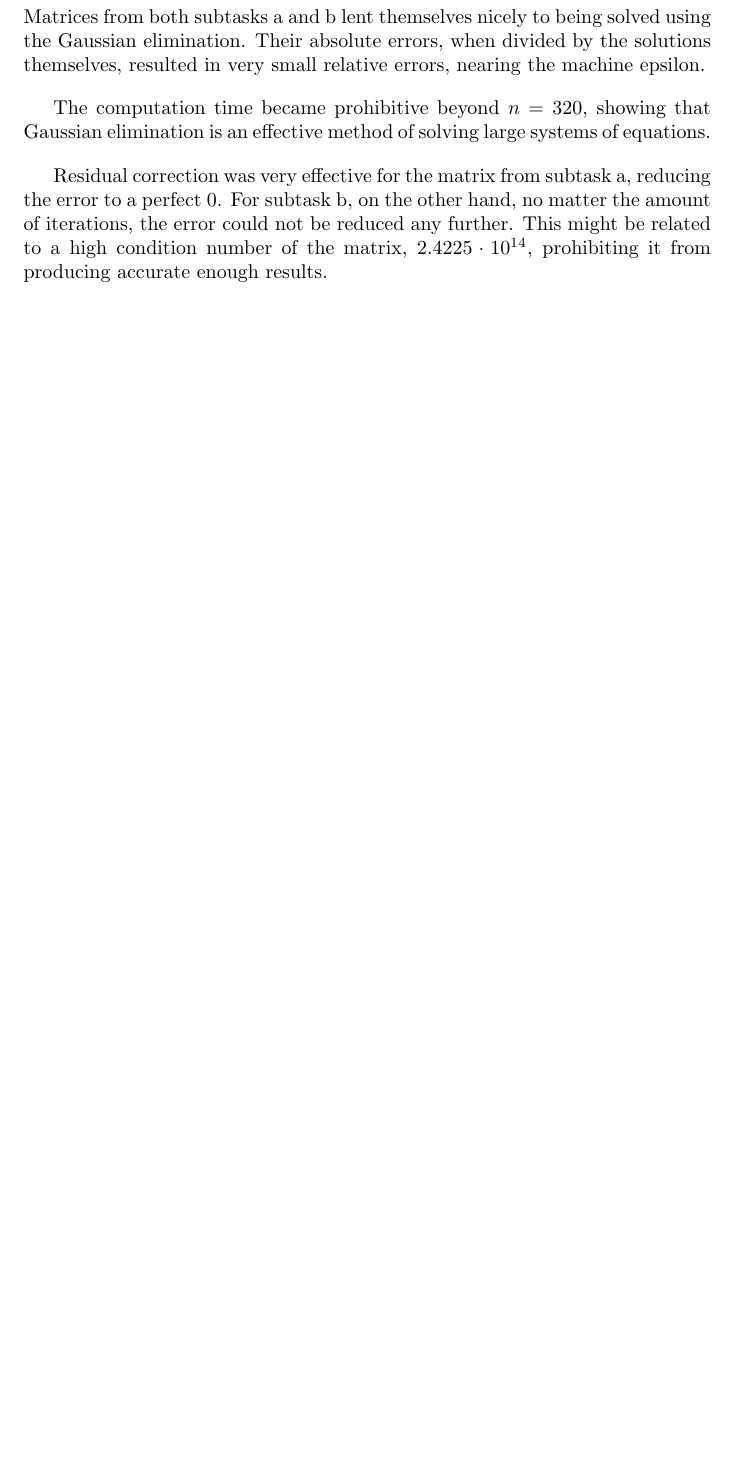
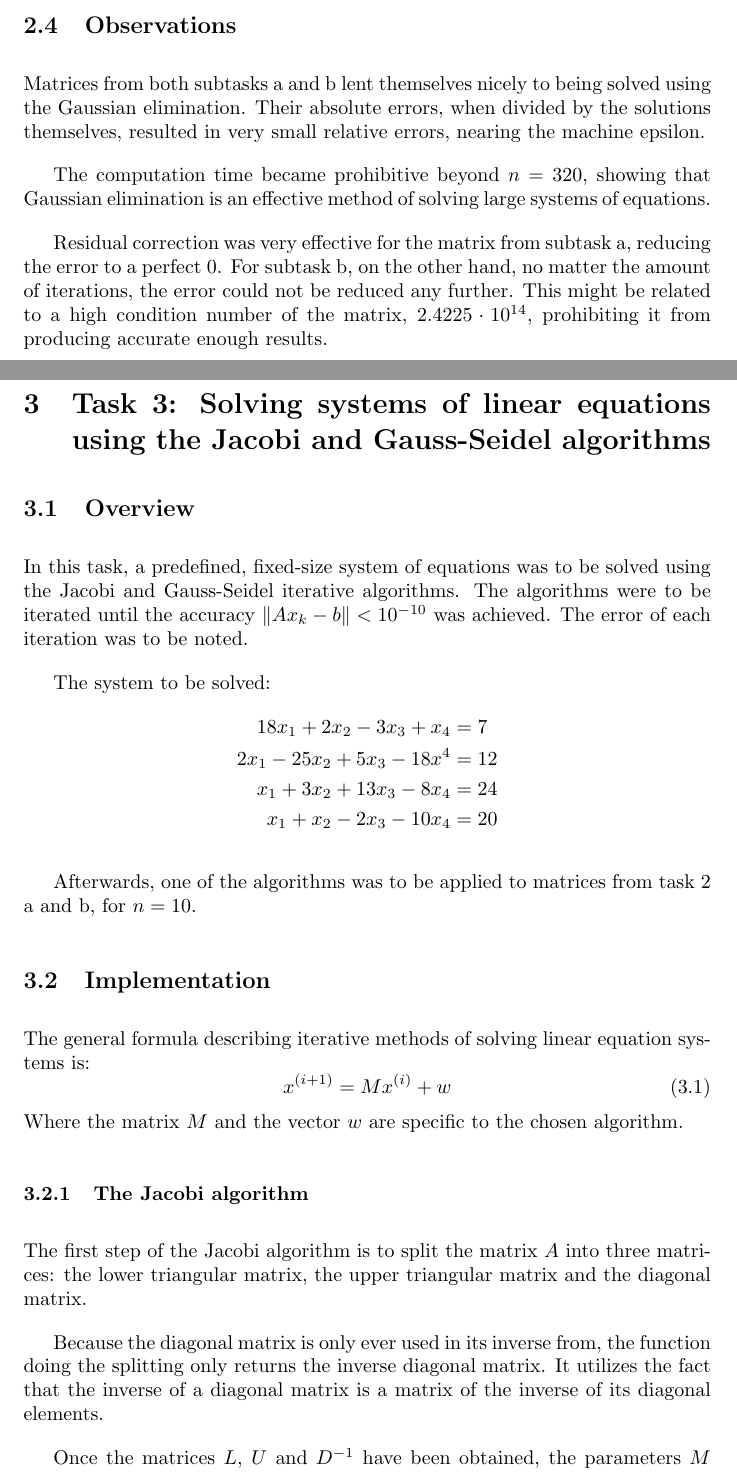
Before and after one commit to Lachcim/szopinski-enume, a LaTeX document (projA/report/projAreport.tex): part of page 6 of 6 before the commit and two parts of pages 6 and 7 of 8 after it, the two joined at a grey line, cut at the place of the change, the shorter picture padded with empty space. Compiled offline with pdfLaTeX.

Commit message:
Add task 3 overview and implementation

```diff
--- a/projA/report/projAreport.tex
+++ b/projA/report/projAreport.tex
@@ -266,3 +265,49 @@
 	$2.4225 \cdot 10^{14}$, prohibiting it from producing accurate enough
 	results.
 
+	\newpage
+	\section{Task 3: Solving systems of linear equations using the Jacobi and
+	Gauss-Seidel algorithms}
+
+	\subsection{Overview}
+
+	In this task, a predefined, fixed-size system of equations was to be solved
+	using the Jacobi and Gauss-Seidel iterative algorithms. The algorithms were
+	to be iterated until the accuracy $\lVert Ax_k - b \rVert < 10^{-10}$ was
+	achieved. The error of each iteration was to be noted.
+
+	The system to be solved:
+	\begin{align*}
+		18x_1 + 2x_2 - 3x_3 + x_4 & = 7\\
+		2x_1 - 25x_2 + 5x_3 - 18x^4 & = 12\\
+		x_1 + 3x_2 + 13x_3 - 8x_4 & = 24\\
+		x_1 + x_2 - 2x_3 - 10x_4 & = 20
+	\end{align*}
+
+	Afterwards, one of the algorithms was to be applied to matrices from task 2
+	a and b, for $n = 10$.
+
+	\subsection{Implementation}
+
+	The general formula describing iterative methods of solving linear equation
+	systems is:
+	\begin{equation}\label{eq:1}
+		x^{(i + 1)} = Mx^{(i)} + w
+	\end{equation}
+	Where the matrix $M$ and the vector $w$ are specific to the chosen
+	algorithm.
+
+	\subsubsection{The Jacobi algorithm}
+
+	The first step of the Jacobi algorithm is to split the matrix $A$ into three
+	matrices: the lower triangular matrix, the upper triangular matrix and the
+	diagonal matrix.
+
+	Because the diagonal matrix is only ever used in its inverse from, the
+	function doing the splitting only returns the inverse diagonal matrix. It
+	utilizes the fact that the inverse of a diagonal matrix is a matrix of the
+	inverse of its diagonal elements.
+
+	Once the matrices $L$, $U$ and $D^{-1}$ have been obtained, the parameters
+	$M$ and $w$ are given by:
+	\begin{align*}
```
Also changed, not shown: projA/report/projAreport.tex (41 more changed lines).
